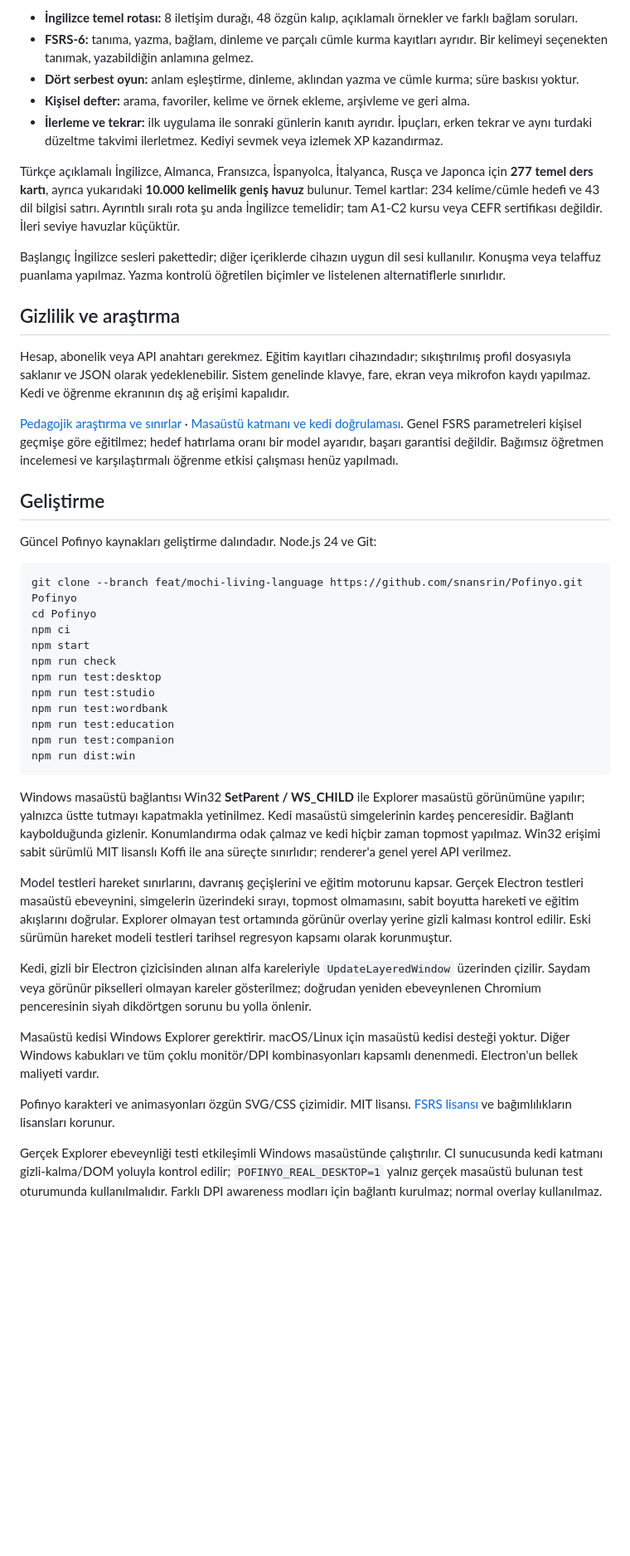
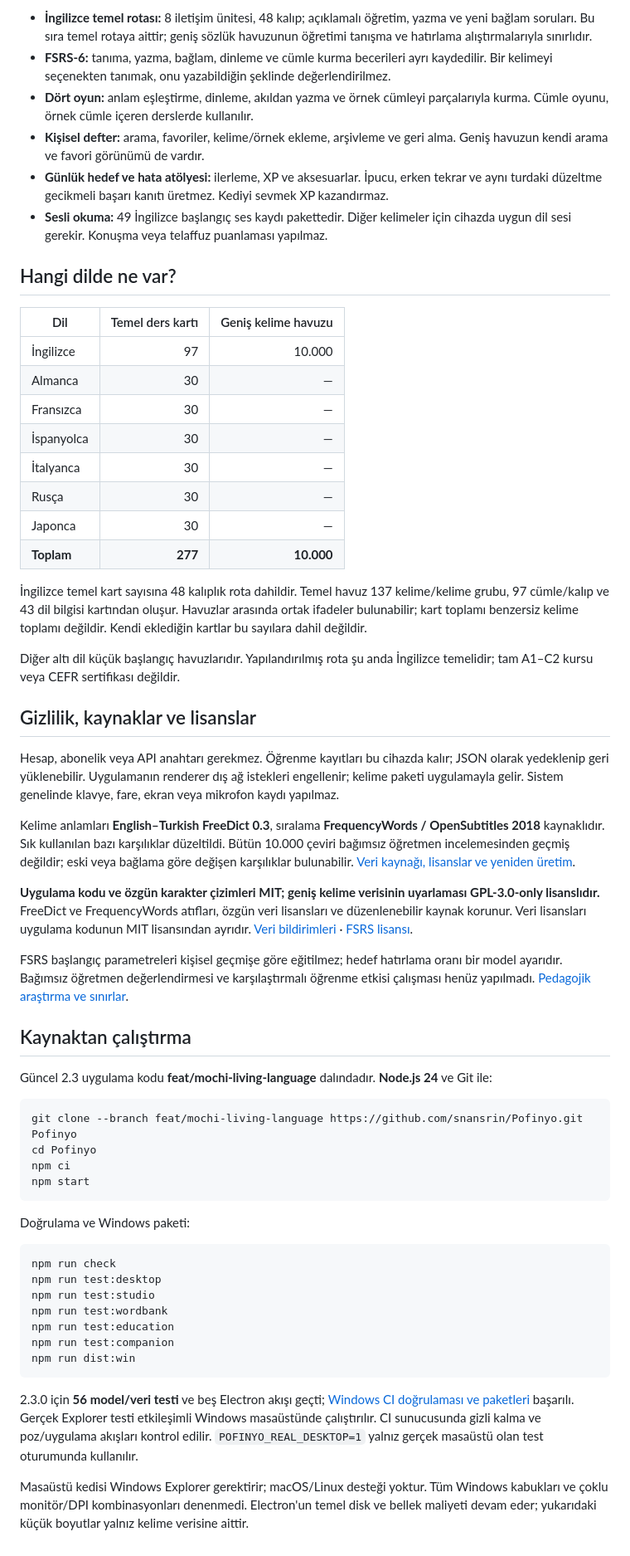
Before and after one commit to snansrin/ChalkLingo, a Markdown page: README.md, the part around one of its changes. Shown at 83% size. Drawn GitHub-style; blank space fills up the shorter version.

````diff
--- a/README.md
+++ b/README.md
@@ -48,29 +51,52 @@ Windows ile başlatma ayarlardan isteğe bağlıdır. Eski Mochi/Pofinyo ilerlem
 
-- **İngilizce temel rotası:** 8 iletişim durağı, 48 özgün kalıp, açıklamalı örnekler ve farklı bağlam soruları.
-- **FSRS-6:** tanıma, yazma, bağlam, dinleme ve parçalı cümle kurma kayıtları ayrıdır. Bir kelimeyi seçenekten tanımak, yazabildiğin anlamına gelmez.
-- **Dört serbest oyun:** anlam eşleştirme, dinleme, aklından yazma ve cümle kurma; süre baskısı yoktur.
-- **Kişisel defter:** arama, favoriler, kelime ve örnek ekleme, arşivleme ve geri alma.
-- **İlerleme ve tekrar:** ilk uygulama ile sonraki günlerin kanıtı ayrıdır. İpuçları, erken tekrar ve aynı turdaki düzeltme takvimi ilerletmez. Kediyi sevmek veya izlemek XP kazandırmaz.
+- **İngilizce temel rotası:** 8 iletişim ünitesi, 48 kalıp; açıklamalı öğretim, yazma ve yeni bağlam soruları. Bu sıra temel rotaya aittir; geniş sözlük havuzunun öğretimi tanışma ve hatırlama alıştırmalarıyla sınırlıdır.
+- **FSRS-6:** tanıma, yazma, bağlam, dinleme ve cümle kurma becerileri ayrı kaydedilir. Bir kelimeyi seçenekten tanımak, onu yazabildiğin şeklinde değerlendirilmez.
+- **Dört oyun:** anlam eşleştirme, dinleme, akıldan yazma ve örnek cümleyi parçalarıyla kurma. Cümle oyunu, örnek cümle içeren derslerde kullanılır.
+- **Kişisel defter:** arama, favoriler, kelime/örnek ekleme, arşivleme ve geri alma. Geniş havuzun kendi arama ve favori görünümü de vardır.
+- **Günlük hedef ve hata atölyesi:** ilerleme, XP ve aksesuarlar. İpucu, erken tekrar ve aynı turdaki düzeltme gecikmeli başarı kanıtı üretmez. Kediyi sevmek XP kazandırmaz.
+- **Sesli okuma:** 49 İngilizce başlangıç ses kaydı pakettedir. Diğer kelimeler için cihazda uygun dil sesi gerekir. Konuşma veya telaffuz puanlaması yapılmaz.
 
-Türkçe açıklamalı İngilizce, Almanca, Fransızca, İspanyolca, İtalyanca, Rusça ve Japonca için **277 temel ders kartı**, ayrıca yukarıdaki **10.000 kelimelik geniş havuz** bulunur. Temel kartlar: 234 kelime/cümle hedefi ve 43 dil bilgisi satırı. Ayrıntılı sıralı rota şu anda İngilizce temelidir; tam A1-C2 kursu veya CEFR sertifikası değildir. İleri seviye havuzlar küçüktür.
+## Hangi dilde ne var?
 
-Başlangıç İngilizce sesleri pakettedir; diğer içeriklerde cihazın uygun dil sesi kullanılır. Konuşma veya telaffuz puanlama yapılmaz. Yazma kontrolü öğretilen biçimler ve listelenen alternatiflerle sınırlıdır.
+| Dil | Temel ders kartı | Geniş kelime havuzu |
+|---|---:|---:|
+| İngilizce | 97 | 10.000 |
+| Almanca | 30 | — |
+| Fransızca | 30 | — |
+| İspanyolca | 30 | — |
+| İtalyanca | 30 | — |
+| Rusça | 30 | — |
+| Japonca | 30 | — |
+| **Toplam** | **277** | **10.000** |
 
-## Gizlilik ve araştırma
+İngilizce temel kart sayısına 48 kalıplık rota dahildir. Temel havuz 137 kelime/kelime grubu, 97 cümle/kalıp ve 43 dil bilgisi kartından oluşur. Havuzlar arasında ortak ifadeler bulunabilir; kart toplamı benzersiz kelime toplamı değildir. Kendi eklediğin kartlar bu sayılara dahil değildir.
 
-Hesap, abonelik veya API anahtarı gerekmez. Eğitim kayıtları cihazındadır; sıkıştırılmış profil dosyasıyla saklanır ve JSON olarak yedeklenebilir. Sistem genelinde klavye, fare, ekran veya mikrofon kaydı yapılmaz. Kedi ve öğrenme ekranının dış ağ erişimi kapalıdır.
+Diğer altı dil küçük başlangıç havuzlarıdır. Yapılandırılmış rota şu anda İngilizce temelidir; tam A1–C2 kursu veya CEFR sertifikası değildir.
 
-[Pedagojik araştırma ve sınırlar](https://github.com/snansrin/Pofinyo/blob/136607f8fc6f65bcc4a128eb6c8ac5edf827e6e1/docs/EDUCATION-RESEARCH-2026-10-27.md) · [Masaüstü katmanı ve kedi doğrulaması](https://github.com/snansrin/Pofinyo/blob/136607f8fc6f65bcc4a128eb6c8ac5edf827e6e1/docs/DESKTOP-CAT-2.0.md). Genel FSRS parametreleri kişisel geçmişe göre eğitilmez; hedef hatırlama oranı bir model ayarıdır, başarı garantisi değildir. Bağımsız öğretmen incelemesi ve karşılaştırmalı öğrenme etkisi çalışması henüz yapılmadı.
+## Gizlilik, kaynaklar ve lisanslar
 
-## Geliştirme
+Hesap, abonelik veya API anahtarı gerekmez. Öğrenme kayıtları bu cihazda kalır; JSON olarak yedeklenip geri yüklenebilir. Uygulamanın renderer dış ağ istekleri engellenir; kelime paketi uygulamayla gelir. Sistem genelinde klavye, fare, ekran veya mikrofon kaydı yapılmaz.
 
-Güncel Pofinyo kaynakları geliştirme dalındadır. Node.js 24 ve Git:
+Kelime anlamları **English–Turkish FreeDict 0.3**, sıralama **FrequencyWords / OpenSubtitles 2018** kaynaklıdır. Sık kullanılan bazı karşılıklar düzeltildi. Bütün 10.000 çeviri bağımsız öğretmen incelemesinden geçmiş değildir; eski veya bağlama göre değişen karşılıklar bulunabilir. [Veri kaynağı, lisanslar ve yeniden üretim](https://github.com/snansrin/Pofinyo/blob/ec9b0bef66cc123230e2c6d837195e5b9ec43935/docs/WORDBANK-10000.md).
+
+**Uygulama kodu ve özgün karakter çizimleri MIT; geniş kelime verisinin uyarlaması GPL-3.0-only lisanslıdır.** FreeDict ve FrequencyWords atıfları, özgün veri lisansları ve düzenlenebilir kaynak korunur. Veri lisansları uygulama kodunun MIT lisansından ayrıdır. [Veri bildirimleri](https://github.com/snansrin/Pofinyo/blob/ec9b0bef66cc123230e2c6d837195e5b9ec43935/ui/lexicon/NOTICE.txt) · [FSRS lisansı](https://github.com/snansrin/Pofinyo/blob/ec9b0bef66cc123230e2c6d837195e5b9ec43935/ui/vendor/ts-fsrs.LICENSE).
+
+FSRS başlangıç parametreleri kişisel geçmişe göre eğitilmez; hedef hatırlama oranı bir model ayarıdır. Bağımsız öğretmen değerlendirmesi ve karşılaştırmalı öğrenme etkisi çalışması henüz yapılmadı. [Pedagojik araştırma ve sınırlar](https://github.com/snansrin/Pofinyo/blob/ec9b0bef66cc123230e2c6d837195e5b9ec43935/docs/EDUCATION-RESEARCH-2026-10-27.md).
+
+## Kaynaktan çalıştırma
+
+Güncel 2.3 uygulama kodu **feat/mochi-living-language** dalındadır. **Node.js 24** ve Git ile:
 
 ```sh
 git clone --branch feat/mochi-living-language https://github.com/snansrin/Pofinyo.git Pofinyo
 cd Pofinyo
 npm ci
 npm start
+```
+
+Doğrulama ve Windows paketi:
+
+```sh
 npm run check
 npm run test:desktop
 npm run test:studio
@@ -80,14 +106,6 @@ npm run test:companion
 npm run dist:win
 ```
 
-Windows masaüstü bağlantısı Win32 **SetParent / WS_CHILD** ile Explorer masaüstü görünümüne yapılır; yalnızca üstte tutmayı kapatmakla yetinilmez. Kedi masaüstü simgelerinin kardeş penceresidir. Bağlantı kaybolduğunda gizlenir. Konumlandırma odak çalmaz ve kedi hiçbir zaman topmost yapılmaz. Win32 erişimi sabit sürümlü MIT lisanslı Koffi ile ana süreçte sınırlıdır; renderer'a genel yerel API verilmez.
+2.3.0 için **56 model/veri testi** ve beş Electron akışı geçti; [Windows CI doğrulaması ve paketleri](https://github.com/snansrin/Pofinyo/actions/runs/40487072942) başarılı. Gerçek Explorer testi etkileşimli Windows masaüstünde çalıştırılır. CI sunucusunda gizli kalma ve poz/uygulama akışları kontrol edilir. `POFINYO_REAL_DESKTOP=1` yalnız gerçek masaüstü olan test oturumunda kullanılır.
 
-Model testleri hareket sınırlarını, davranış geçişlerini ve eğitim motorunu kapsar. Gerçek Electron testleri masaüstü ebeveynini, simgelerin üzerindeki sırayı, topmost olmamasını, sabit boyutta hareketi ve eğitim akışlarını doğrular. Explorer olmayan test ortamında görünür overlay yerine gizli kalması kontrol edilir. Eski sürümün hareket modeli testleri tarihsel regresyon kapsamı olarak korunmuştur.
-
-Kedi, gizli bir Electron çizicisinden alınan alfa kareleriyle `UpdateLayeredWindow` üzerinden çizilir. Saydam veya görünür pikselleri olmayan kareler gösterilmez; doğrudan yeniden ebeveynlenen Chromium penceresinin siyah dikdörtgen sorunu bu yolla önlenir.
-
-Masaüstü kedisi Windows Explorer gerektirir. macOS/Linux için masaüstü kedisi desteği yoktur. Diğer Windows kabukları ve tüm çoklu monitör/DPI kombinasyonları kapsamlı denenmedi. Electron'un bellek maliyeti vardır.
-
-Pofinyo karakteri ve animasyonları özgün SVG/CSS çizimidir. MIT lisansı. [FSRS lisansı](https://github.com/snansrin/Pofinyo/blob/136607f8fc6f65bcc4a128eb6c8ac5edf827e6e1/ui/vendor/ts-fsrs.LICENSE) ve bağımlılıkların lisansları korunur.
-
-Gerçek Explorer ebeveynliği testi etkileşimli Windows masaüstünde çalıştırılır. CI sunucusunda kedi katmanı gizli-kalma/DOM yoluyla kontrol edilir; `POFINYO_REAL_DESKTOP=1` yalnız gerçek masaüstü bulunan test oturumunda kullanılmalıdır. Farklı DPI awareness modları için bağlantı kurulmaz; normal overlay kullanılmaz.
+Masaüstü kedisi Windows Explorer gerektirir; macOS/Linux desteği yoktur. Tüm Windows kabukları ve çoklu monitör/DPI kombinasyonları denenmedi. Electron'un temel disk ve bellek maliyeti devam eder; yukarıdaki küçük boyutlar yalnız kelime verisine aittir.
````
Also changed, not shown: other parts of README.md (+40 -37 lines).
